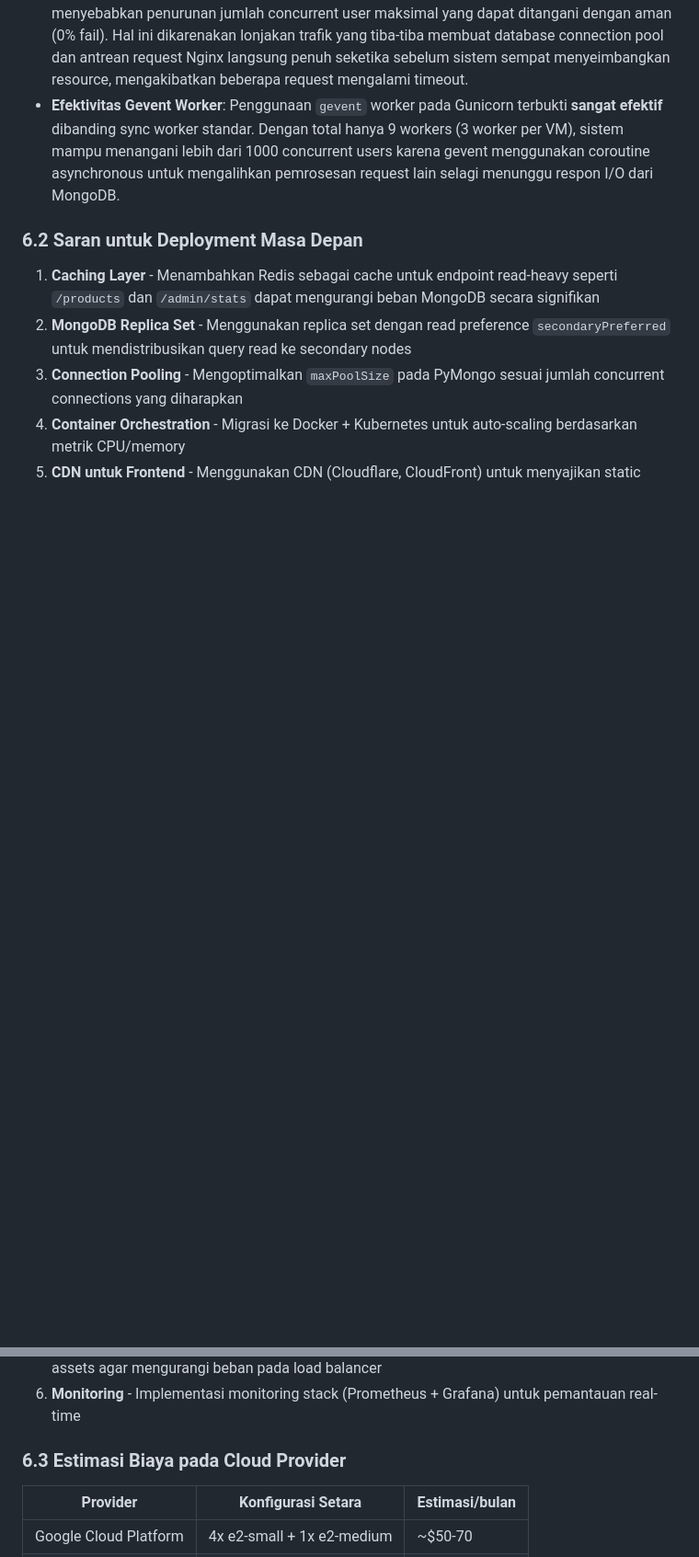
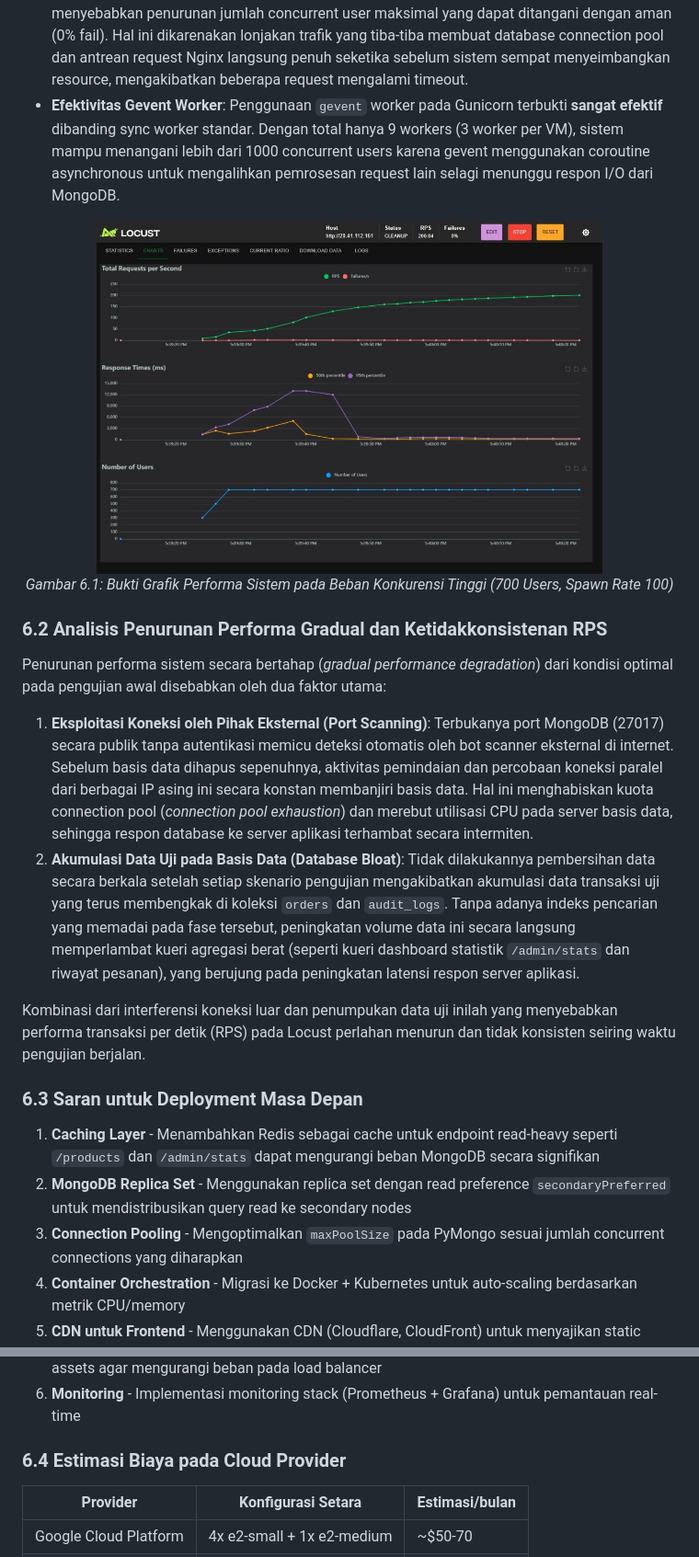
Before and after one commit to livai12/TKA-KEL-B5, a Markdown page: LAPORAN.md, 2 parts joined by grey strips. Shown: that part at 92% size. Rendered like a GitHub page; pictures changed too: result/bukti di kesimpulan.jpg (added); blank space fills up the shorter version.

```diff
--- a/LAPORAN.md
+++ b/LAPORAN.md
@@ -657,7 +655,20 @@ Berdasarkan hasil load testing yang telah dilakukan pada kelima skenario, beriku
 - **Pengaruh Spawn Rate**: Spawn rate yang lebih tinggi (seperti 200 dan 500 user/detik) menyebabkan penurunan jumlah concurrent user maksimal yang dapat ditangani dengan aman (0% fail). Hal ini dikarenakan lonjakan trafik yang tiba-tiba membuat database connection pool dan antrean request Nginx langsung penuh seketika sebelum sistem sempat menyeimbangkan resource, mengakibatkan beberapa request mengalami timeout.
 - **Efektivitas Gevent Worker**: Penggunaan `gevent` worker pada Gunicorn terbukti **sangat efektif** dibanding sync worker standar. Dengan total hanya 9 workers (3 worker per VM), sistem mampu menangani lebih dari 1000 concurrent users karena gevent menggunakan coroutine asynchronous untuk mengalihkan pemrosesan request lain selagi menunggu respon I/O dari MongoDB.
 
-### 6.2 Saran untuk Deployment Masa Depan
+<p align="center">
+  <img src="result/bukti di kesimpulan.jpg" width="550" alt="Bukti Hasil Load Testing di Kesimpulan"><br>
+  <em>Gambar 6.1: Bukti Grafik Performa Sistem pada Beban Konkurensi Tinggi (700 Users, Spawn Rate 100)</em>
+</p>
+
+### 6.2 Analisis Penurunan Performa Gradual dan Ketidakkonsistenan RPS
+
+Penurunan performa sistem secara bertahap (*gradual performance degradation*) dari kondisi optimal pada pengujian awal disebabkan oleh dua faktor utama:
+1. **Eksploitasi Koneksi oleh Pihak Eksternal (Port Scanning)**: Terbukanya port MongoDB (27017) secara publik tanpa autentikasi memicu deteksi otomatis oleh bot scanner eksternal di internet. Sebelum basis data dihapus sepenuhnya, aktivitas pemindaian dan percobaan koneksi paralel dari berbagai IP asing ini secara konstan membanjiri basis data. Hal ini menghabiskan kuota connection pool (*connection pool exhaustion*) dan merebut utilisasi CPU pada server basis data, sehingga respon database ke server aplikasi terhambat secara intermiten.
+2. **Akumulasi Data Uji pada Basis Data (Database Bloat)**: Tidak dilakukannya pembersihan data secara berkala setelah setiap skenario pengujian mengakibatkan akumulasi data transaksi uji yang terus membengkak di koleksi `orders` dan `audit_logs`. Tanpa adanya indeks pencarian yang memadai pada fase tersebut, peningkatan volume data ini secara langsung memperlambat kueri agregasi berat (seperti kueri dashboard statistik `/admin/stats` dan riwayat pesanan), yang berujung pada peningkatan latensi respon server aplikasi.
+
+Kombinasi dari interferensi koneksi luar dan penumpukan data uji inilah yang menyebabkan performa transaksi per detik (RPS) pada Locust perlahan menurun dan tidak konsisten seiring waktu pengujian berjalan.
+
+### 6.3 Saran untuk Deployment Masa Depan
 
 1. **Caching Layer** - Menambahkan Redis sebagai cache untuk endpoint read-heavy seperti `/products` dan `/admin/stats` dapat mengurangi beban MongoDB secara signifikan
 2. **MongoDB Replica Set** - Menggunakan replica set dengan read preference `secondaryPreferred` untuk mendistribusikan query read ke secondary nodes
@@ -666,7 +677,7 @@ Berdasarkan hasil load testing yang telah dilakukan pada kelima skenario, beriku
 5. **CDN untuk Frontend** - Menggunakan CDN (Cloudflare, CloudFront) untuk menyajikan static assets agar mengurangi beban pada load balancer
 6. **Monitoring** - Implementasi monitoring stack (Prometheus + Grafana) untuk pemantauan real-time
 
-### 6.3 Estimasi Biaya pada Cloud Provider
+### 6.4 Estimasi Biaya pada Cloud Provider
 
 | Provider | Konfigurasi Setara | Estimasi/bulan |
 |----------|-------------------|----------------|
```
Also changed, not shown: other parts of LAPORAN.md (+4 -6 lines), README.md (+26 -9 lines), result/user700-spawnrate100-60s.jpg (added).
